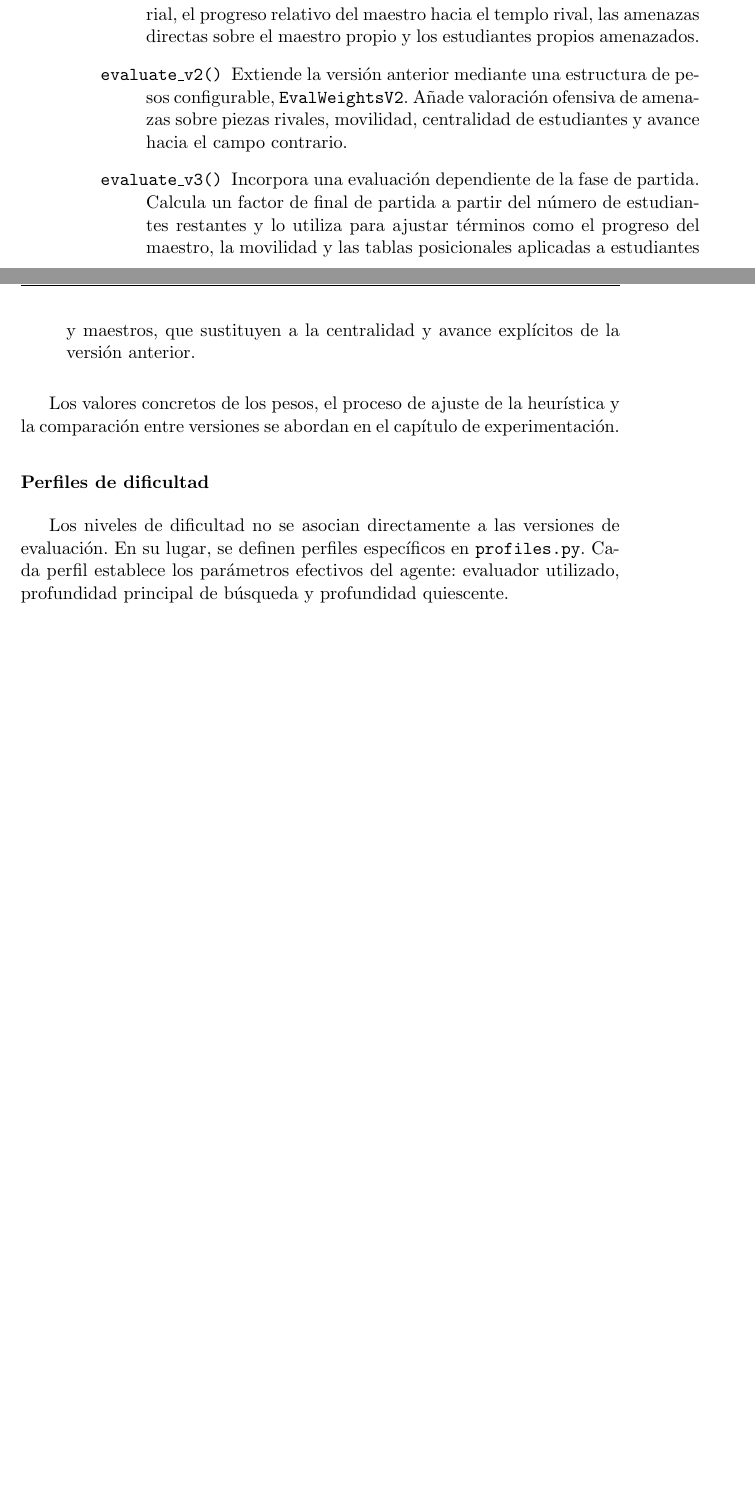
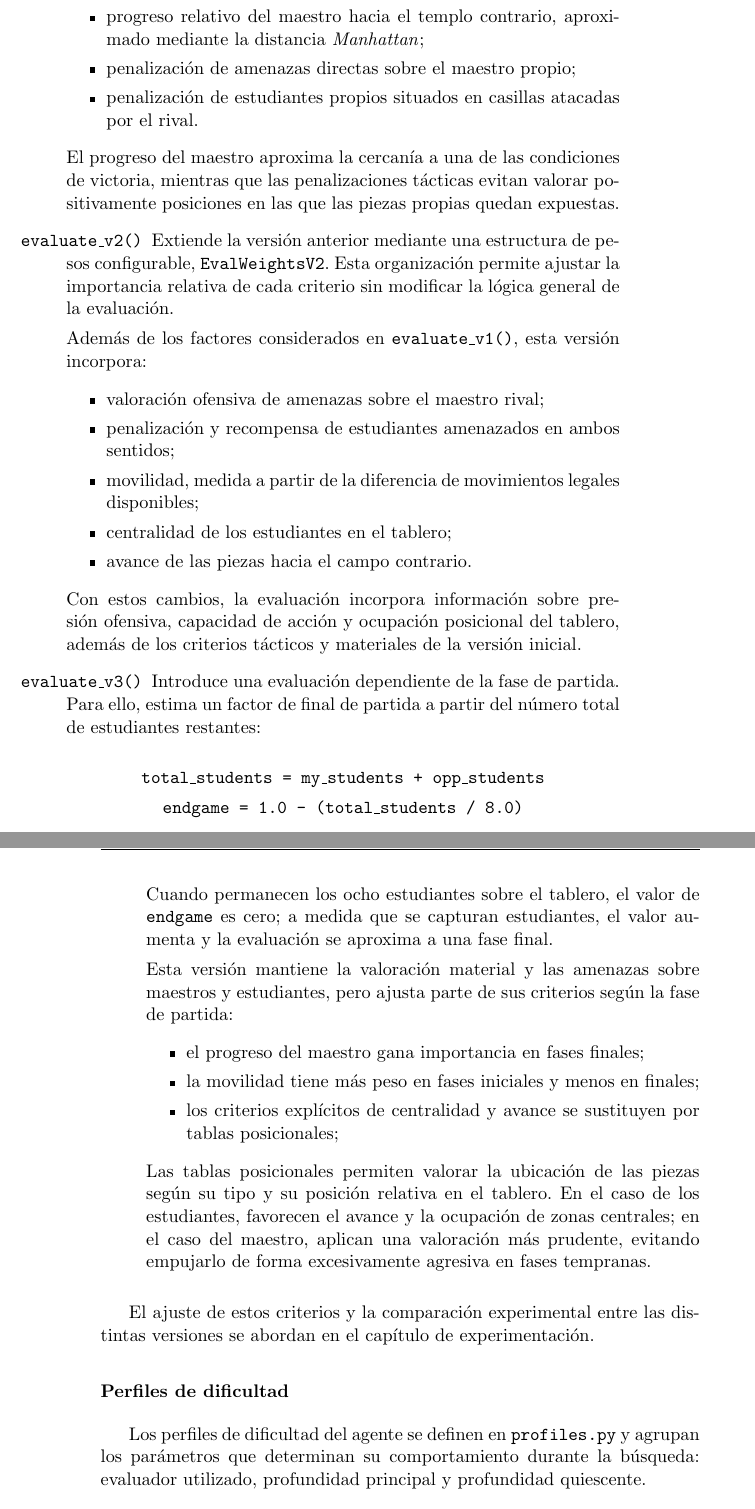
Before and after one commit to marianoaguilar/onitama-vision, a LaTeX thesis (docs/memoria/proyecto.tex, which reads docs/memoria/capitulos/05_Implementacion_sistema.tex): two parts of pages 72 and 73 of 91 before the commit and two parts of pages 73 and 74 of 93 after it, joined at a grey line, cut so that both start at the same text, the shorter picture padded with empty space. Compiled offline with pdfLaTeX.

Commit message:
Revise chapter 5

```diff
--- a/docs/memoria/capitulos/05_Implementacion_sistema.tex
+++ b/docs/memoria/capitulos/05_Implementacion_sistema.tex
@@ -168,3 +176,2 @@ Las funciones de evaluación se definen en \texttt{evaluate.py}. Todas cumplen e
 
 \begin{description}
-    \item[\texttt{evaluate\_v1()}] Primera versión de la heurística. Valora la diferencia material, el progreso relativo del maestro hacia el templo rival, las amenazas directas sobre el maestro propio y los estudiantes propios amenazados.
@@ -171,14 +181,49 @@ Las funciones de evaluación se definen en \texttt{evaluate.py}. Todas cumplen e
+        \item progreso relativo del maestro hacia el templo contrario, aproximado mediante la distancia \textit{Manhattan};
+        \item penalización de amenazas directas sobre el maestro propio;
+        \item penalización de estudiantes propios situados en casillas atacadas por el rival.
+    \end{itemize}
 
-    \item[\texttt{evaluate\_v2()}] Extiende la versión anterior mediante una estructura de pesos configurable, \texttt{EvalWeightsV2}. Añade valoración ofensiva de amenazas sobre piezas rivales, movilidad, centralidad de estudiantes y avance hacia el campo contrario.
+    El progreso del maestro aproxima la cercanía a una de las condiciones de victoria, mientras que las penalizaciones tácticas evitan valorar positivamente posiciones en las que las piezas propias quedan expuestas.
 
-    \item[\texttt{evaluate\_v3()}] Incorpora una evaluación dependiente de la fase de partida. Calcula un factor de final de partida a partir del número de estudiantes restantes y lo utiliza para ajustar términos como el progreso del maestro, la movilidad y las tablas posicionales aplicadas a estudiantes y maestros, que sustituyen a la centralidad y avance explícitos de la versión anterior.
+    \item[\texttt{evaluate\_v2()}] Extiende la versión anterior mediante una estructura de pesos configurable, \texttt{EvalWeightsV2}. Esta organización permite ajustar la importancia relativa de cada criterio sin modificar la lógica general de la evaluación.
+
+    Además de los factores considerados en \texttt{evaluate\_v1()}, esta versión incorpora:
+    \begin{itemize}
+        \item valoración ofensiva de amenazas sobre el maestro rival;
+        \item penalización y recompensa de estudiantes amenazados en ambos sentidos;
+        \item movilidad, medida a partir de la diferencia de movimientos legales disponibles;
+        \item centralidad de los estudiantes en el tablero;
+        \item avance de las piezas hacia el campo contrario.
+    \end{itemize}
+
+    Con estos cambios, la evaluación incorpora información sobre presión ofensiva, capacidad de acción y ocupación posicional del tablero, además de los criterios tácticos y materiales de la versión inicial.
+
+    \item[\texttt{evaluate\_v3()}] Introduce una evaluación dependiente de la fase de partida. Para ello, estima un factor de final de partida a partir del número total de estudiantes restantes:
+
+    \begin{center}
+    \texttt{total\_students = my\_students + opp\_students}
+
+    \texttt{endgame = 1.0 - (total\_students / 8.0)}
+    \end{center}
+
+    Cuando permanecen los ocho estudiantes sobre el tablero, el valor de \texttt{endgame} es cero; a medida que se capturan estudiantes, el valor aumenta y la evaluación se aproxima a una fase final.
+
+    Esta versión mantiene la valoración material y las amenazas sobre maestros y estudiantes, pero ajusta parte de sus criterios según la fase de partida:
+    \begin{itemize}
+        \item el progreso del maestro gana importancia en fases finales;
+        \item la movilidad tiene más peso en fases iniciales y menos en finales;
+        \item los criterios explícitos de centralidad y avance se sustituyen por tablas posicionales;
+    \end{itemize}
+
+    Las tablas posicionales permiten valorar la ubicación de las piezas según su tipo y su posición relativa en el tablero. En el caso de los estudiantes, favorecen el avance y la ocupación de zonas centrales; en el caso del maestro, aplican una valoración más prudente, evitando empujarlo de forma excesivamente agresiva en fases tempranas.
 \end{description}
 
-Los valores concretos de los pesos, el proceso de ajuste de la heurística y la comparación entre versiones se abordan en el capítulo de experimentación.
+El ajuste de estos criterios y la comparación experimental entre las distintas versiones se abordan en el capítulo de experimentación.
+
 
 \subsubsection{Perfiles de dificultad}
 
-Los niveles de dificultad no se asocian directamente a las versiones de evaluación. En su lugar, se definen perfiles específicos en \texttt{profiles.py}. Cada perfil establece los parámetros efectivos del agente: evaluador utilizado, profundidad principal de búsqueda y profundidad quiescente.
+Los perfiles de dificultad del agente se definen en \texttt{profiles.py} y agrupan los parámetros que determinan su comportamiento durante la búsqueda: evaluador utilizado, profundidad principal y profundidad quiescente.
 
 \begin{table}[H]
 \centering
```
Also changed, not shown: docs/memoria/capitulos/05_Implementacion_sistema.tex (52 more changed lines), 1 other file.
